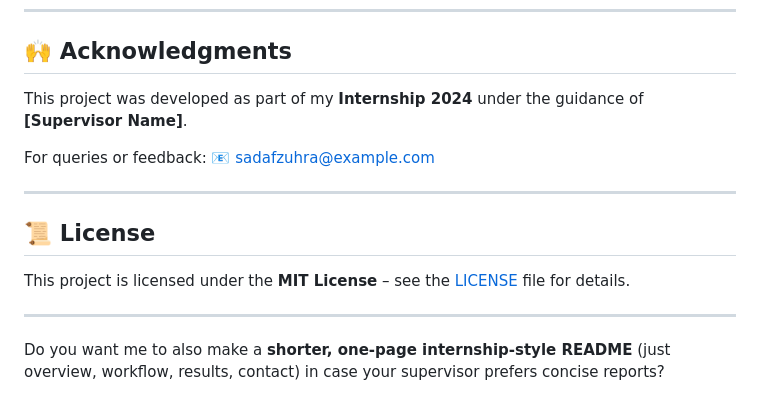
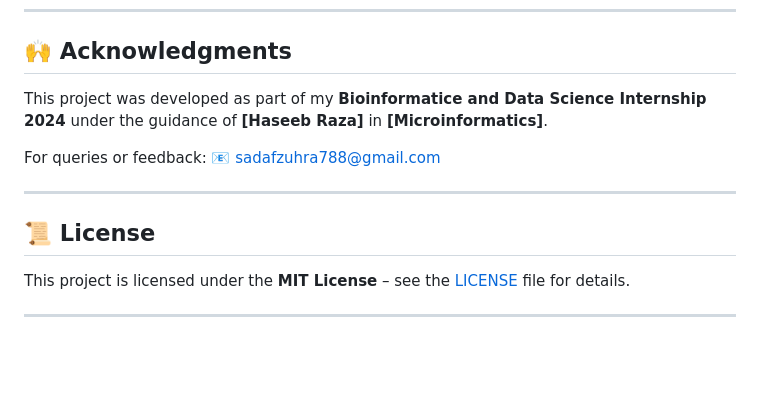
Before and after one commit to sadafzuhra/microinformatics, a Markdown page: README.md, the part around the change. Rendered like a GitHub page; blank space fills up the shorter version.

Commit message:
Updating mail information

```diff
--- a/README.md
+++ b/README.md
@@ -122,10 +122,10 @@ microinformatics/
 
 ## 🙌 Acknowledgments
 
-This project was developed as part of my **Internship 2024** under the guidance of **\[Supervisor Name]**.
+This project was developed as part of my **Bioinformatice and Data Science Internship 2024** under the guidance of **\[Haseeb Raza]** in **\[Microinformatics]**.
 
 For queries or feedback:
-📧 [sadafzuhra@example.com](mailto:sadafzuhra@example.com)
+📧 [sadafzuhra788@gmail.com](mailto:sadafzuhra788@gmail.com)
 
 ---
 
@@ -134,5 +134,3 @@ For queries or feedback:
 This project is licensed under the **MIT License** – see the [LICENSE](LICENSE) file for details.
 
 ---
-
-Do you want me to also make a **shorter, one-page internship-style README** (just overview, workflow, results, contact) in case your supervisor prefers concise reports?
```
